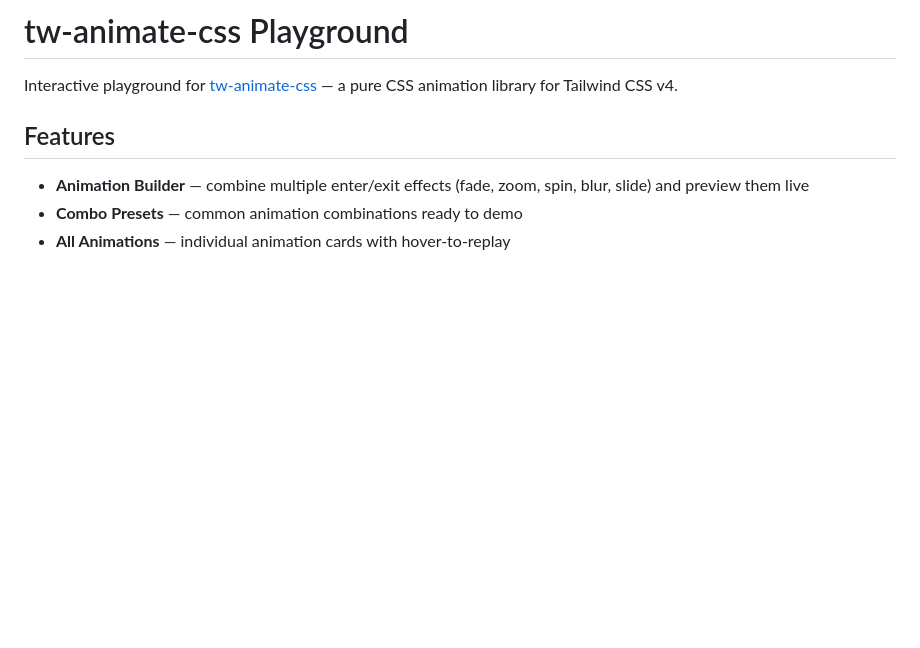
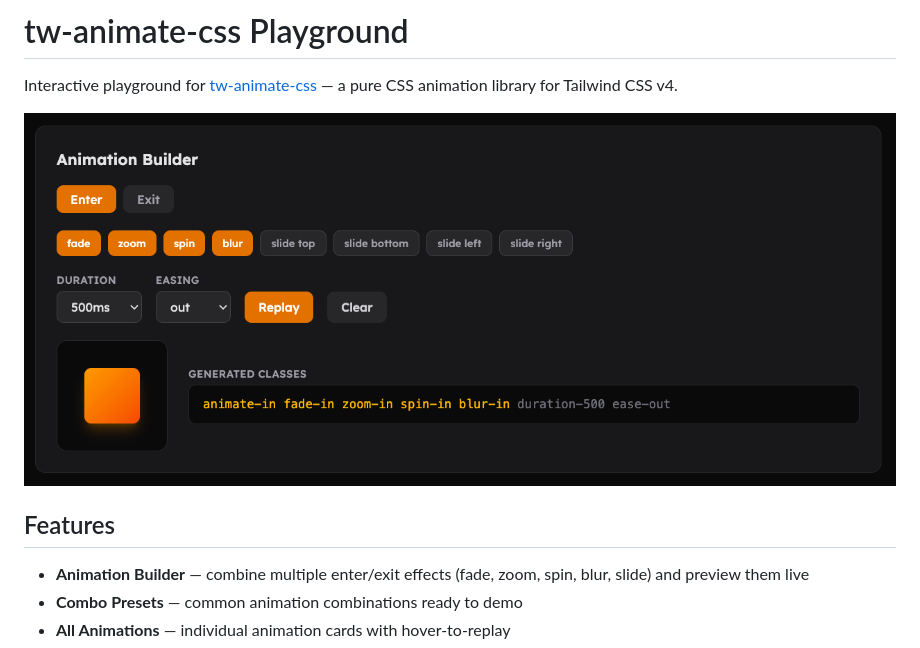
Before and after one commit to relliv/tw-animate-css-playground, a Markdown page: README.md, the part around the change. GitHub-like rendering; pictures changed too: preview.png (added); blank space fills up the shorter version.

Commit message:
docs: add preview image to README
Co-Authored-By: Claude Opus 4.6 <noreply@anthropic.com>

```diff
--- a/README.md
+++ b/README.md
@@ -1,6 +1,8 @@
 # tw-animate-css Playground
 
 Interactive playground for [tw-animate-css](https://github.com/Wombosvideo/tw-animate-css) — a pure CSS animation library for Tailwind CSS v4.
+
+![Preview](preview.png)
 
 ## Features
 
```
